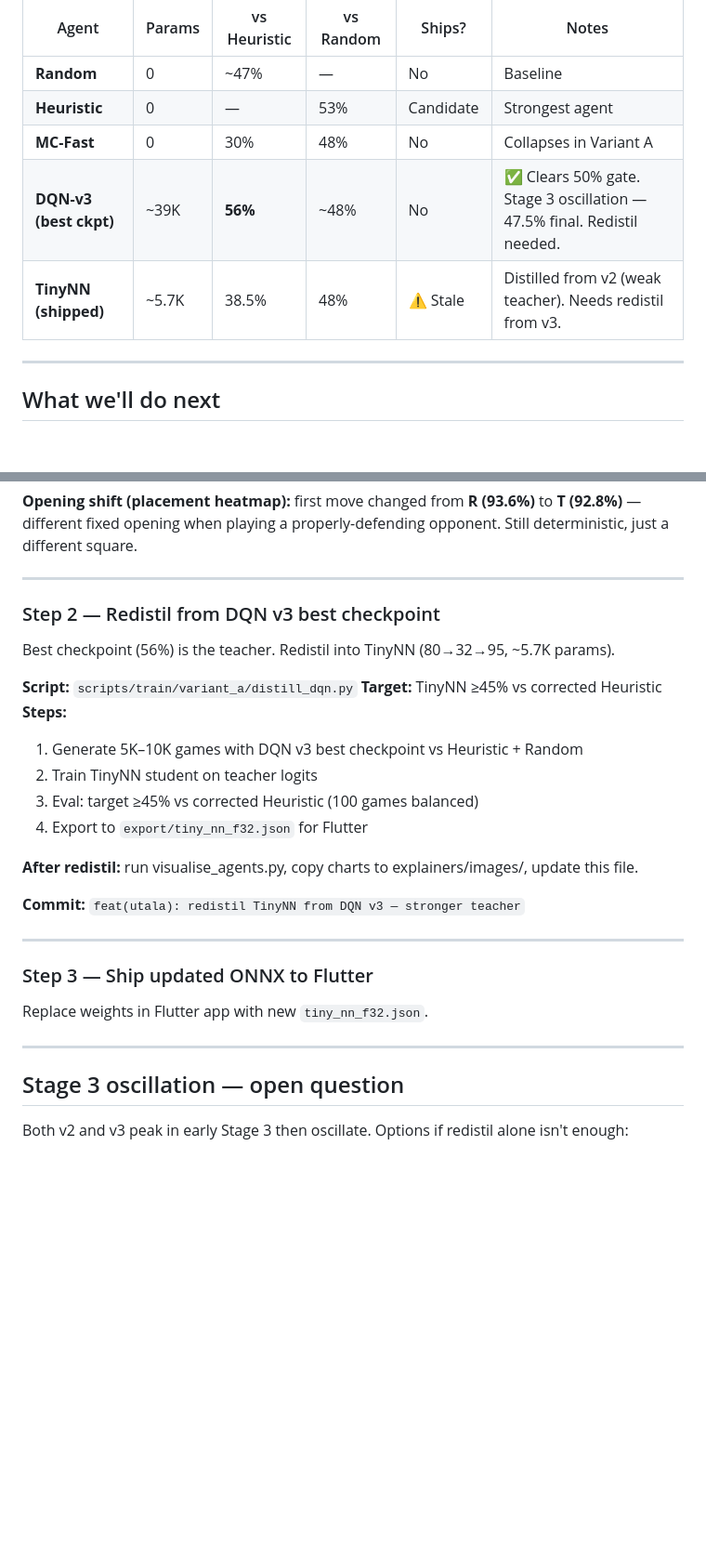
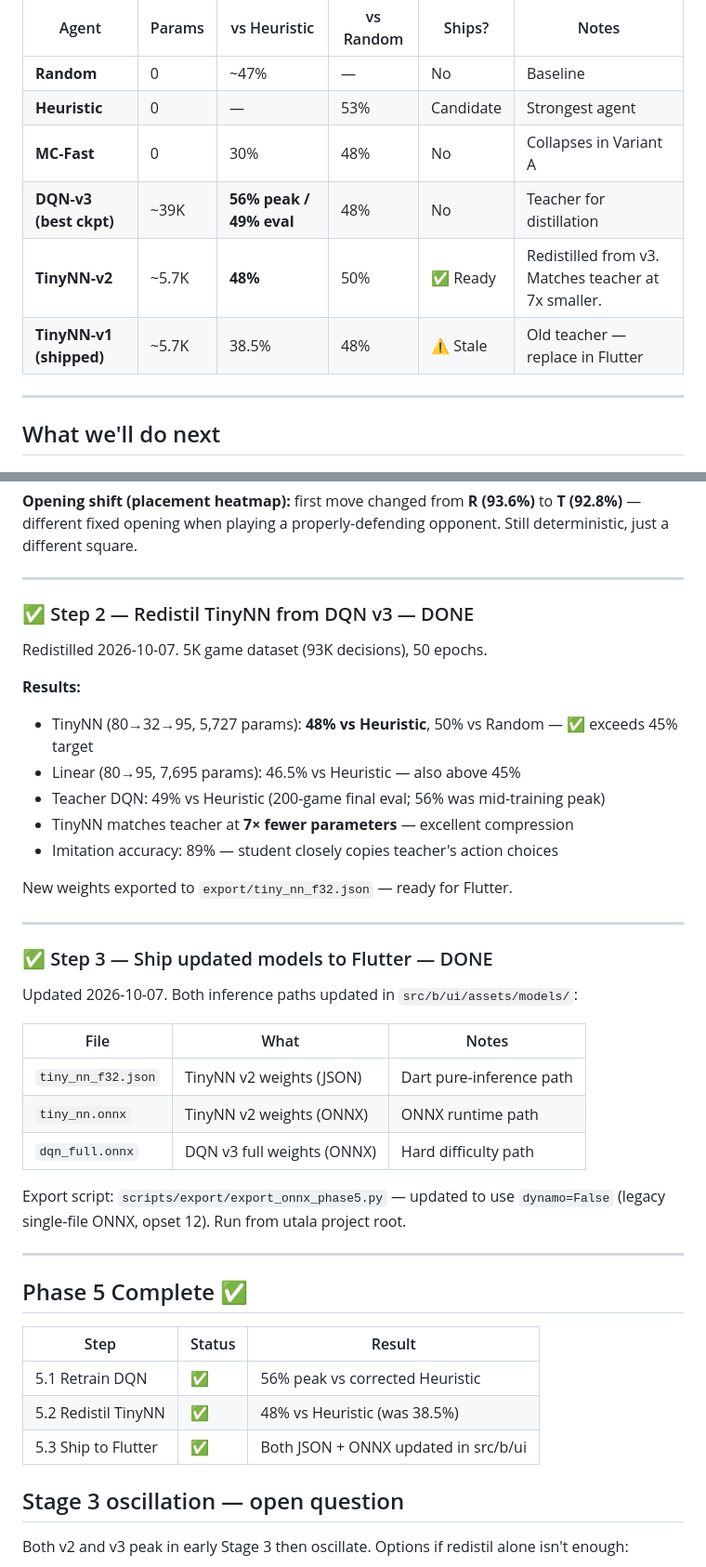
Before and after one commit to benwaar/games, a Markdown page: utala/kaos9/NEXT.md, 2 parts joined by grey strips. Shown at 93% size. GitHub-like rendering; blank space fills up the shorter version.

```diff
--- a/utala/kaos9/NEXT.md
+++ b/utala/kaos9/NEXT.md
@@ -9,8 +9,9 @@ All numbers corrected (2026-10-07) using the fixed harness. Variant A rules, 200
 | **Random** | 0 | ~47% | — | No | Baseline |
 | **Heuristic** | 0 | — | 53% | Candidate | Strongest agent |
 | **MC-Fast** | 0 | 30% | 48% | No | Collapses in Variant A |
-| **DQN-v3 (best ckpt)** | ~39K | **56%** | ~48% | No | ✅ Clears 50% gate. Stage 3 oscillation — 47.5% final. Redistil needed. |
-| **TinyNN (shipped)** | ~5.7K | 38.5% | 48% | ⚠️ Stale | Distilled from v2 (weak teacher). Needs redistil from v3. |
+| **DQN-v3 (best ckpt)** | ~39K | **56% peak / 49% eval** | 48% | No | Teacher for distillation |
+| **TinyNN-v2** | ~5.7K | **48%** | 50% | ✅ Ready | Redistilled from v3. Matches teacher at 7x smaller. |
+| **TinyNN-v1 (shipped)** | ~5.7K | 38.5% | 48% | ⚠️ Stale | Old teacher — replace in Flutter |
 
 ---
 
@@ -29,29 +30,42 @@ Retrained 2026-10-07. 50K games, same curriculum config.
 
 ---
 
-### Step 2 — Redistil from DQN v3 best checkpoint
+### ✅ Step 2 — Redistil TinyNN from DQN v3 — DONE
 
-Best checkpoint (56%) is the teacher. Redistil into TinyNN (80→32→95, ~5.7K params).
+Redistilled 2026-10-07. 5K game dataset (93K decisions), 50 epochs.
 
-**Script:** `scripts/train/variant_a/distill_dqn.py`
-**Target:** TinyNN ≥45% vs corrected Heuristic
-**Steps:**
-1. Generate 5K–10K games with DQN v3 best checkpoint vs Heuristic + Random
-2. Train TinyNN student on teacher logits
-3. Eval: target ≥45% vs corrected Heuristic (100 games balanced)
-4. Export to `export/tiny_nn_f32.json` for Flutter
+**Results:**
+- TinyNN (80→32→95, 5,727 params): **48% vs Heuristic**, 50% vs Random — ✅ exceeds 45% target
+- Linear (80→95, 7,695 params): 46.5% vs Heuristic — also above 45%
+- Teacher DQN: 49% vs Heuristic (200-game final eval; 56% was mid-training peak)
+- TinyNN matches teacher at **7× fewer parameters** — excellent compression
+- Imitation accuracy: 89% — student closely copies teacher's action choices
 
-**After redistil:** run visualise_agents.py, copy charts to explainers/images/, update this file.
-
-**Commit:** `feat(utala): redistil TinyNN from DQN v3 — stronger teacher`
+New weights exported to `export/tiny_nn_f32.json` — ready for Flutter.
 
 ---
 
-### Step 3 — Ship updated ONNX to Flutter
+### ✅ Step 3 — Ship updated models to Flutter — DONE
 
-Replace weights in Flutter app with new `tiny_nn_f32.json`.
+Updated 2026-10-07. Both inference paths updated in `src/b/ui/assets/models/`:
+
+| File | What | Notes |
+|------|------|-------|
+| `tiny_nn_f32.json` | TinyNN v2 weights (JSON) | Dart pure-inference path |
+| `tiny_nn.onnx` | TinyNN v2 weights (ONNX) | ONNX runtime path |
+| `dqn_full.onnx` | DQN v3 full weights (ONNX) | Hard difficulty path |
+
+Export script: `scripts/export/export_onnx_phase5.py` — updated to use `dynamo=False` (legacy single-file ONNX, opset 12). Run from utala project root.
 
 ---
+
+## Phase 5 Complete ✅
+
+| Step | Status | Result |
+|------|--------|--------|
+| 5.1 Retrain DQN | ✅ | 56% peak vs corrected Heuristic |
+| 5.2 Redistil TinyNN | ✅ | 48% vs Heuristic (was 38.5%) |
+| 5.3 Ship to Flutter | ✅ | Both JSON + ONNX updated in src/b/ui |
 
 ## Stage 3 oscillation — open question
 
```
Also changed, not shown: STUDY.md (+10 -9 lines), explainers/reinforcement-learning.md (+3 -3 lines), void-duel/README.md (added, +158 -0 lines), explainers/images/placement_heatmap.png, explainers/images/strength_ladder.png, 7 other files.
